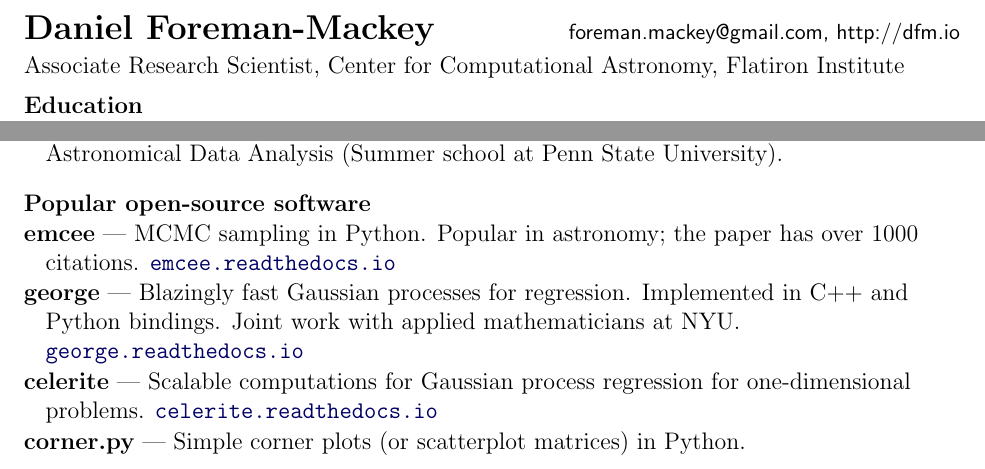
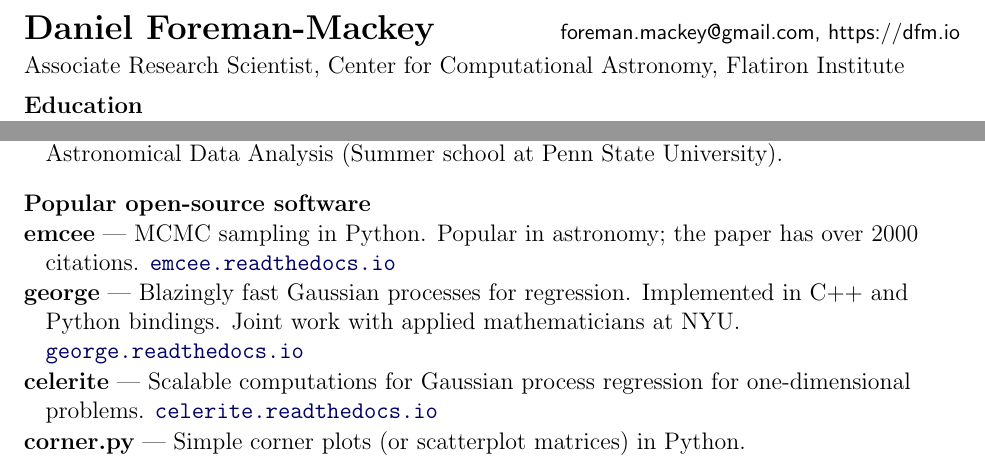
Before and after one commit to dfm/cv, a LaTeX CV (cv.tex): two parts of page 1 of 2, joined at a grey line, cut so that both start at the same text. Compiled offline with pdfLaTeX.

Commit message:
updating

```diff
--- a/cv.tex
+++ b/cv.tex
@@ -7,7 +7,7 @@
 \begin{document}\thispagestyle{empty}\sloppy\sloppypar\raggedbottom
 
 \textbf{\Large Daniel Foreman-Mackey} \hfill
-\textsf{\small foreman.mackey@gmail.com, http://dfm.io} \\[0.5ex]
+\textsf{\small foreman.mackey@gmail.com, https://dfm.io} \\[0.5ex]
 Associate Research Scientist, Center for Computational Astronomy, Flatiron Institute\\[0.5ex]
 
 \cvheading{Education}
@@ -97,7 +97,7 @@ Sagan Postdoctoral Fellow, University of Washington, 2015--2017.
 
 \item {\bf emcee} ---
     MCMC sampling in Python. Popular in astronomy;
-    the paper has over 1000 citations.
+    the paper has over 2000 citations.
     \url{emcee.readthedocs.io}
 
 \item {\bf george} ---
```
